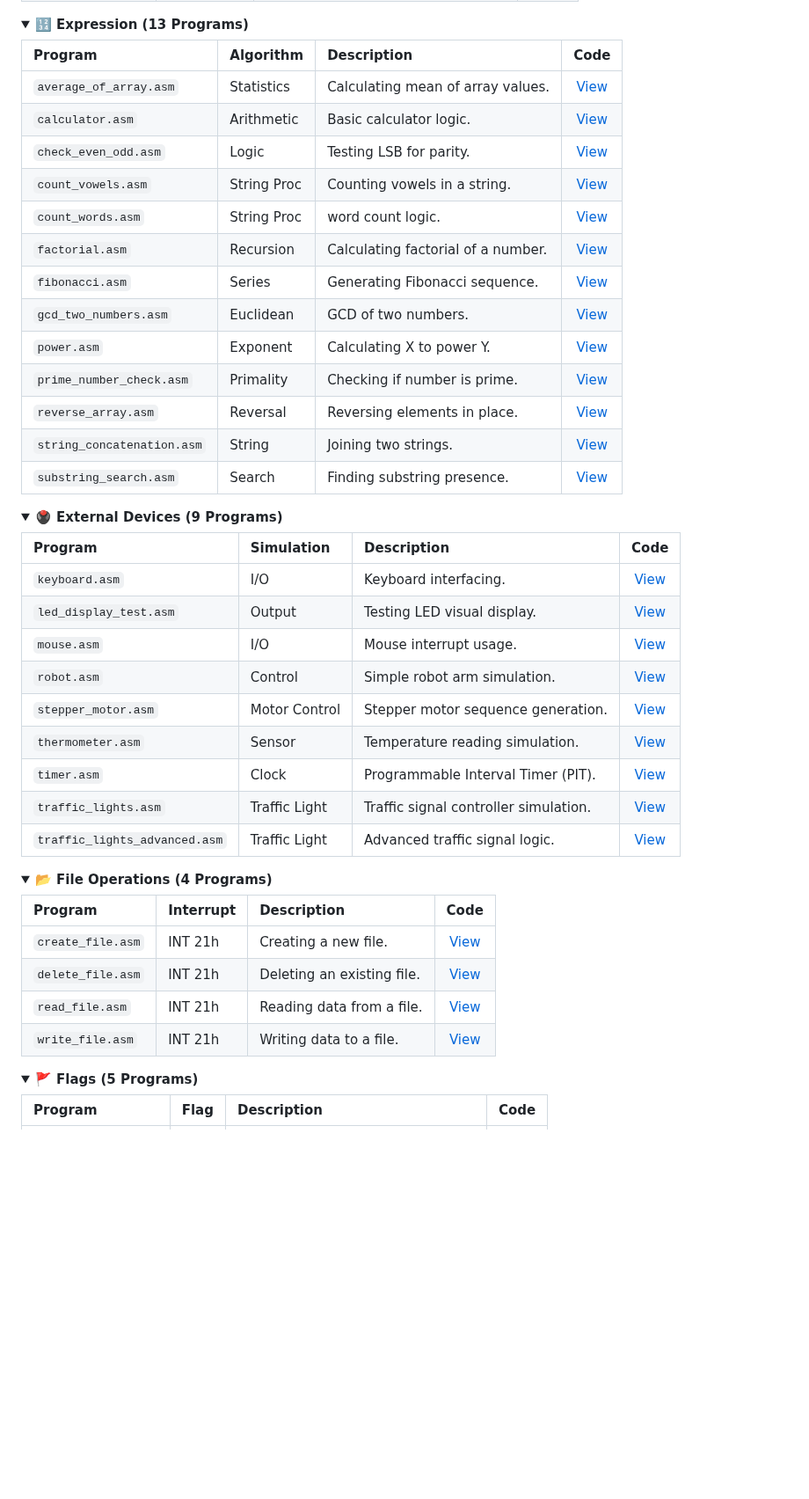
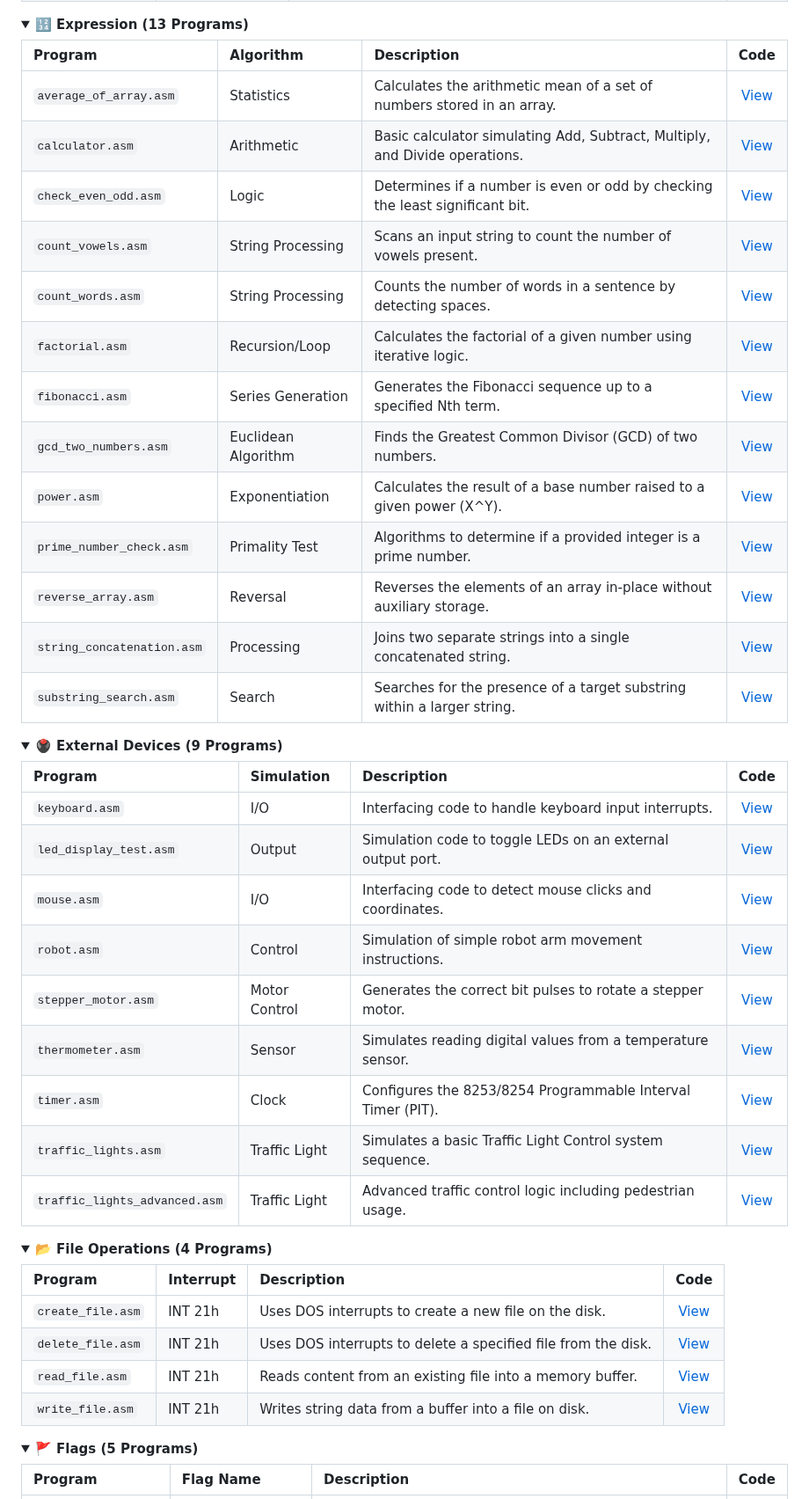
Before and after one commit to Amey-Thakur/8086-ASSEMBLY-LANGUAGE-PROGRAMS, a Markdown page: README.md, the part around one of its changes. Shown at 88% size. GitHub-like rendering; folded sections open; blank space fills up the shorter version.

```diff
--- a/README.md
+++ b/README.md
@@ -242,19 +242,19 @@ All programs in this repository were developed, verified, and documented by me d
 
 | Program | Algorithm | Description | Code |
 |:---|:---|:---|:-:|
-| `average_of_array.asm` | Statistics | Calculating mean of array values. | [View](Expression/average_of_array.asm) |
-| `calculator.asm` | Arithmetic | Basic calculator logic. | [View](Expression/calculator.asm) |
-| `check_even_odd.asm` | Logic | Testing LSB for parity. | [View](Expression/check_even_odd.asm) |
-| `count_vowels.asm` | String Proc | Counting vowels in a string. | [View](Expression/count_vowels.asm) |
-| `count_words.asm` | String Proc | word count logic. | [View](Expression/count_words.asm) |
-| `factorial.asm` | Recursion | Calculating factorial of a number. | [View](Expression/factorial.asm) |
-| `fibonacci.asm` | Series | Generating Fibonacci sequence. | [View](Expression/fibonacci.asm) |
-| `gcd_two_numbers.asm` | Euclidean | GCD of two numbers. | [View](Expression/gcd_two_numbers.asm) |
-| `power.asm` | Exponent | Calculating X to power Y. | [View](Expression/power.asm) |
-| `prime_number_check.asm` | Primality | Checking if number is prime. | [View](Expression/prime_number_check.asm) |
-| `reverse_array.asm` | Reversal | Reversing elements in place. | [View](Expression/reverse_array.asm) |
-| `string_concatenation.asm` | String | Joining two strings. | [View](Expression/string_concatenation.asm) |
-| `substring_search.asm` | Search | Finding substring presence. | [View](Expression/substring_search.asm) |
+| `average_of_array.asm` | Statistics | Calculates the arithmetic mean of a set of numbers stored in an array. | [View](Expression/average_of_array.asm) |
+| `calculator.asm` | Arithmetic | Basic calculator simulating Add, Subtract, Multiply, and Divide operations. | [View](Expression/calculator.asm) |
+| `check_even_odd.asm` | Logic | Determines if a number is even or odd by checking the least significant bit. | [View](Expression/check_even_odd.asm) |
+| `count_vowels.asm` | String Processing | Scans an input string to count the number of vowels present. | [View](Expression/count_vowels.asm) |
+| `count_words.asm` | String Processing | Counts the number of words in a sentence by detecting spaces. | [View](Expression/count_words.asm) |
+| `factorial.asm` | Recursion/Loop | Calculates the factorial of a given number using iterative logic. | [View](Expression/factorial.asm) |
+| `fibonacci.asm` | Series Generation | Generates the Fibonacci sequence up to a specified Nth term. | [View](Expression/fibonacci.asm) |
+| `gcd_two_numbers.asm` | Euclidean Algorithm | Finds the Greatest Common Divisor (GCD) of two numbers. | [View](Expression/gcd_two_numbers.asm) |
+| `power.asm` | Exponentiation | Calculates the result of a base number raised to a given power (X^Y). | [View](Expression/power.asm) |
+| `prime_number_check.asm` | Primality Test | Algorithms to determine if a provided integer is a prime number. | [View](Expression/prime_number_check.asm) |
+| `reverse_array.asm` | Reversal | Reverses the elements of an array in-place without auxiliary storage. | [View](Expression/reverse_array.asm) |
+| `string_concatenation.asm` | Processing | Joins two separate strings into a single concatenated string. | [View](Expression/string_concatenation.asm) |
+| `substring_search.asm` | Search | Searches for the presence of a target substring within a larger string. | [View](Expression/substring_search.asm) |
 
 </details>
 
@@ -263,15 +263,15 @@ All programs in this repository were developed, verified, and documented by me d
 
 | Program | Simulation | Description | Code |
 |:---|:---|:---|:-:|
-| `keyboard.asm` | I/O | Keyboard interfacing. | [View](External%20Devices/keyboard.asm) |
-| `led_display_test.asm` | Output | Testing LED visual display. | [View](External%20Devices/led_display_test.asm) |
-| `mouse.asm` | I/O | Mouse interrupt usage. | [View](External%20Devices/mouse.asm) |
-| `robot.asm` | Control | Simple robot arm simulation. | [View](External%20Devices/robot.asm) |
-| `stepper_motor.asm` | Motor Control | Stepper motor sequence generation. | [View](External%20Devices/stepper_motor.asm) |
-| `thermometer.asm` | Sensor | Temperature reading simulation. | [View](External%20Devices/thermometer.asm) |
-| `timer.asm` | Clock | Programmable Interval Timer (PIT). | [View](External%20Devices/timer.asm) |
-| `traffic_lights.asm` | Traffic Light | Traffic signal controller simulation. | [View](External%20Devices/traffic_lights.asm) |
-| `traffic_lights_advanced.asm` | Traffic Light | Advanced traffic signal logic. | [View](External%20Devices/traffic_lights_advanced.asm) |
+| `keyboard.asm` | I/O | Interfacing code to handle keyboard input interrupts. | [View](External%20Devices/keyboard.asm) |
+| `led_display_test.asm` | Output | Simulation code to toggle LEDs on an external output port. | [View](External%20Devices/led_display_test.asm) |
+| `mouse.asm` | I/O | Interfacing code to detect mouse clicks and coordinates. | [View](External%20Devices/mouse.asm) |
+| `robot.asm` | Control | Simulation of simple robot arm movement instructions. | [View](External%20Devices/robot.asm) |
+| `stepper_motor.asm` | Motor Control | Generates the correct bit pulses to rotate a stepper motor. | [View](External%20Devices/stepper_motor.asm) |
+| `thermometer.asm` | Sensor | Simulates reading digital values from a temperature sensor. | [View](External%20Devices/thermometer.asm) |
+| `timer.asm` | Clock | Configures the 8253/8254 Programmable Interval Timer (PIT). | [View](External%20Devices/timer.asm) |
+| `traffic_lights.asm` | Traffic Light | Simulates a basic Traffic Light Control system sequence. | [View](External%20Devices/traffic_lights.asm) |
+| `traffic_lights_advanced.asm` | Traffic Light | Advanced traffic control logic including pedestrian usage. | [View](External%20Devices/traffic_lights_advanced.asm) |
 
 </details>
 
@@ -280,15 +280,15 @@ All programs in this repository were developed, verified, and documented by me d
 
 | Program | Interrupt | Description | Code |
 |:---|:---|:---|:-:|
-| `create_file.asm` | INT 21h | Creating a new file. | [View](File%20Operations/create_file.asm) |
-| `delete_file.asm` | INT 21h | Deleting an existing file. | [View](File%20Operations/delete_file.asm) |
-| `read_file.asm` | INT 21h | Reading data from a file. | [View](File%20Operations/read_file.asm) |
-| `write_file.asm` | INT 21h | Writing data to a file. | [View](File%20Operations/write_file.asm) |
+| `create_file.asm` | INT 21h | Uses DOS interrupts to create a new file on the disk. | [View](File%20Operations/create_file.asm) |
+| `delete_file.asm` | INT 21h | Uses DOS interrupts to delete a specified file from the disk. | [View](File%20Operations/delete_file.asm) |
+| `read_file.asm` | INT 21h | Reads content from an existing file into a memory buffer. | [View](File%20Operations/read_file.asm) |
+| `write_file.asm` | INT 21h | Writes string data from a buffer into a file on disk. | [View](File%20Operations/write_file.asm) |
 
 </details>
 
 <details>
 <summary><strong>🚩 Flags (5 Programs)</strong></summary>
 
-| Program | Flag | Description | Code |
+| Program | Flag Name | Description | Code |
 |:---|:---|:---|:-:|
```
Also changed, not shown: other parts of README.md (+142 -142 lines).
